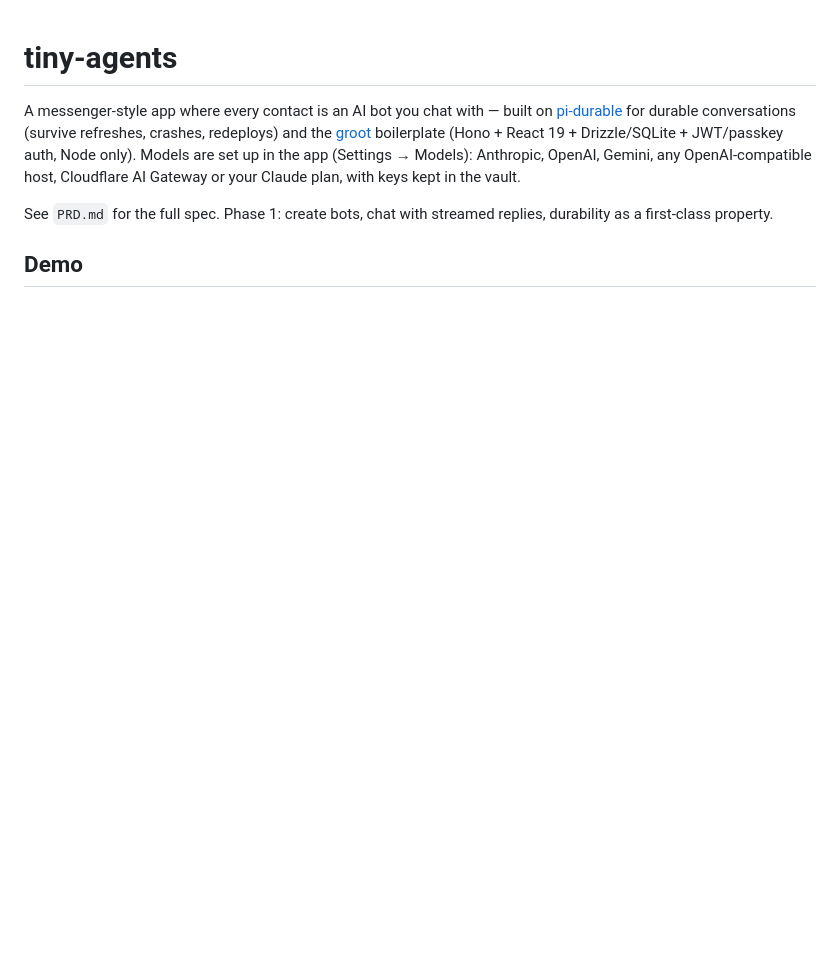
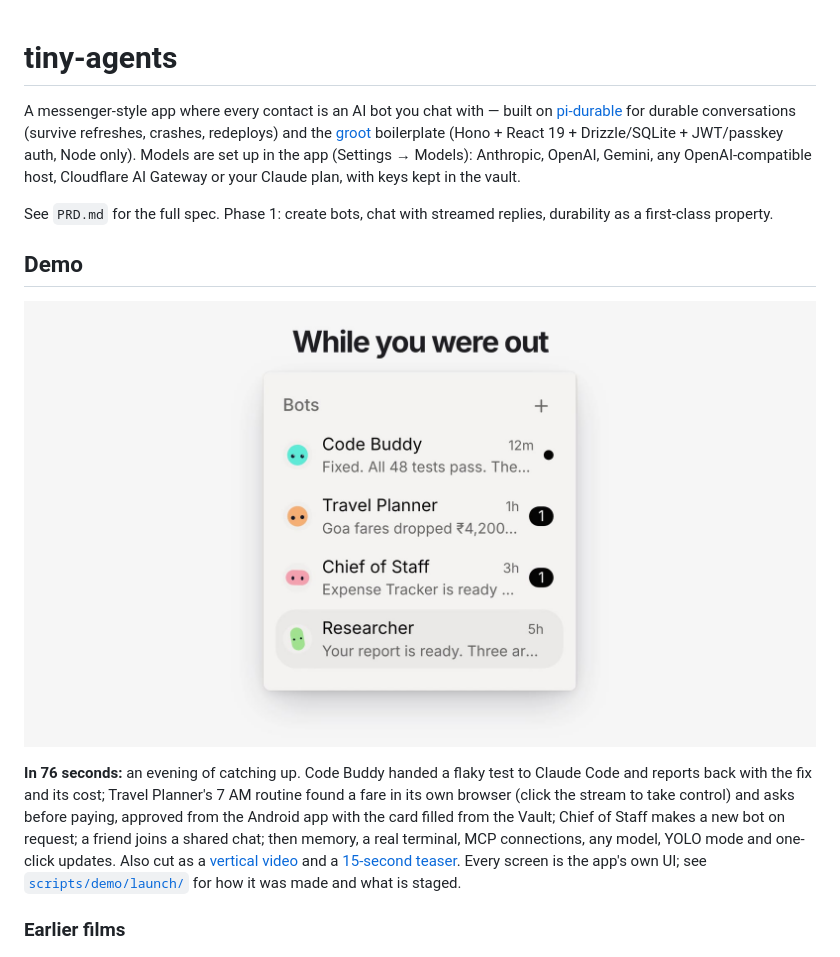
Before and after one commit to AshikNesin/tiny-agents, a Markdown page: README.md, the part around the change. GitHub-like rendering; pictures changed too: docs/demo/launch-poster.jpg (added); blank space fills up the shorter version.

```diff
--- a/README.md
+++ b/README.md
@@ -12,6 +12,21 @@ See `PRD.md` for the full spec. Phase 1: create bots, chat with streamed
 replies, durability as a first-class property.
 
 ## Demo
+
+[![Watch the Tiny Agents film (1:16)](docs/demo/launch-poster.jpg)](docs/demo/tiny-agents-launch.mp4)
+
+**In 76 seconds:** an evening of catching up. Code Buddy handed a flaky test to
+Claude Code and reports back with the fix and its cost; Travel Planner's 7 AM
+routine found a fare in its own browser (click the stream to take control) and
+asks before paying, approved from the Android app with the card filled from the
+Vault; Chief of Staff makes a new bot on request; a friend joins a shared chat;
+then memory, a real terminal, MCP connections, any model, YOLO mode and
+one-click updates. Also cut as a [vertical video](docs/demo/tiny-agents-launch-vertical.mp4)
+and a [15-second teaser](docs/demo/tiny-agents-launch-teaser.mp4). Every screen
+is the app's own UI; see [`scripts/demo/launch/`](scripts/demo/launch/README.md)
+for how it was made and what is staged.
+
+### Earlier films
 
 [![Watch the 50-second Tiny Agents teaser](docs/demo/teaser-poster.jpg)](docs/demo/tiny-agents-teaser.mp4)
 
```
Also changed, not shown: site/README.md (+5 -10 lines), site/media/demo-poster.jpg, 3 other files.
